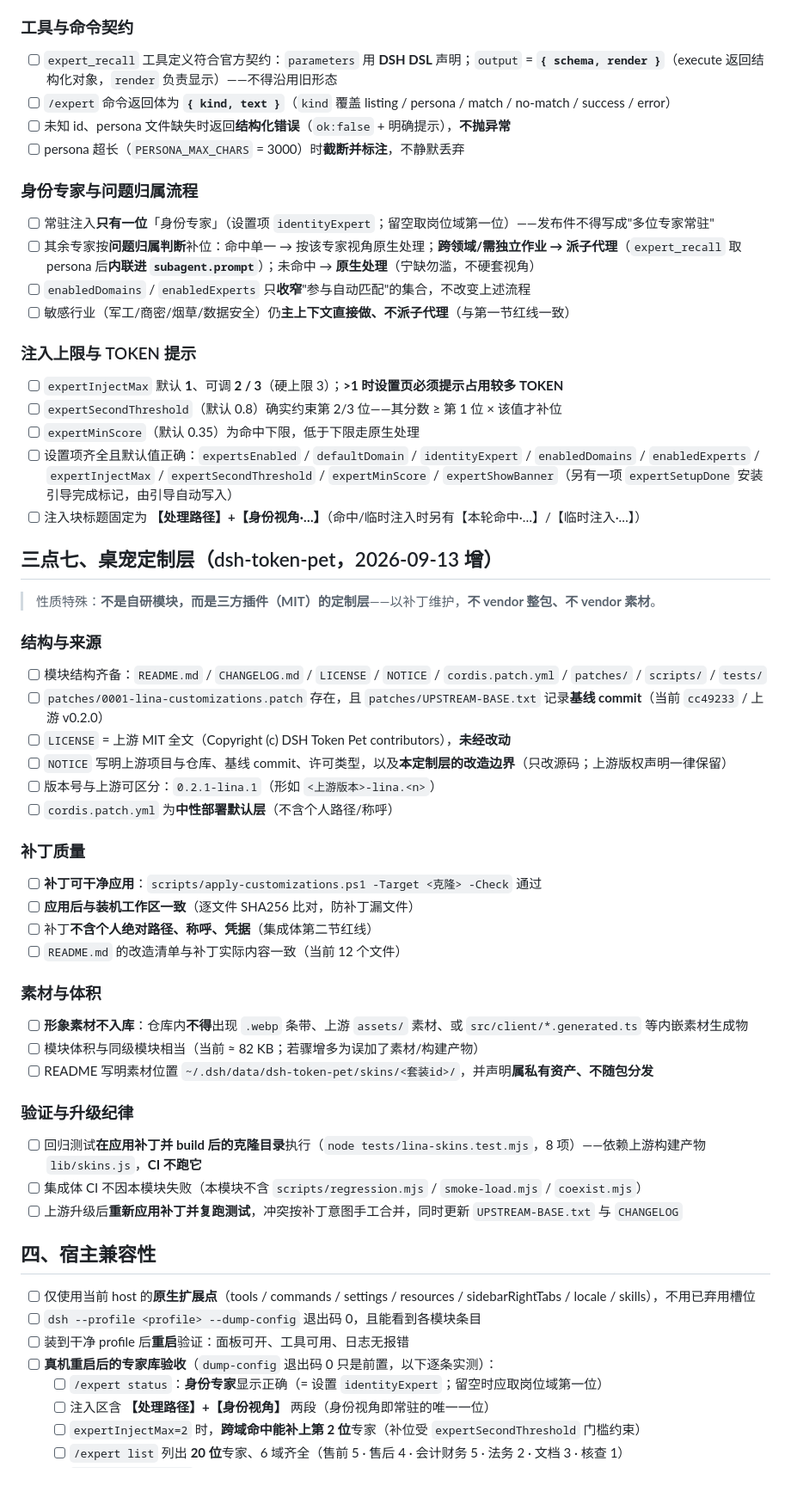
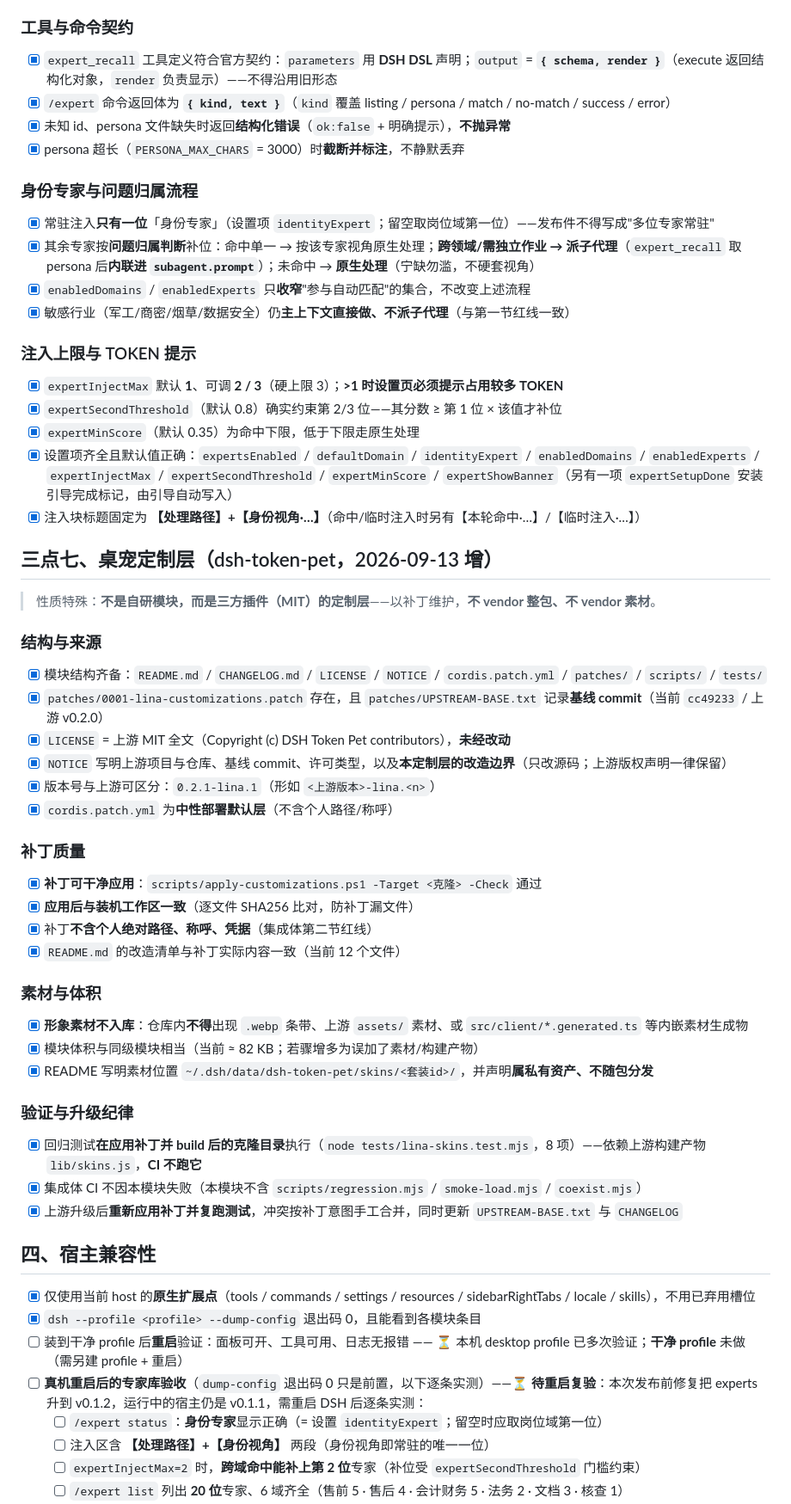
Before and after one commit to liangl1985/work-personal-secretary, a Markdown page: RELEASE-CHECKLIST.md, the part around one of its changes. Shown at 86% size. Drawn GitHub-style; blank space fills up the shorter version.

```diff
--- a/RELEASE-CHECKLIST.md
+++ b/RELEASE-CHECKLIST.md
@@ -66,25 +66,25 @@
 
 ### 工具与命令契约
 
-- [ ] `expert_recall` 工具定义符合官方契约：`parameters` 用 **DSH DSL** 声明；`output` = **`{ schema, render }`**（execute 返回结构化对象，`render` 负责显示）——不得沿用旧形态
-- [ ] `/expert` 命令返回体为 **`{ kind, text }`**（`kind` 覆盖 listing / persona / match / no-match / success / error）
-- [ ] 未知 id、persona 文件缺失时返回**结构化错误**（`ok:false` + 明确提示），**不抛异常**
-- [ ] persona 超长（`PERSONA_MAX_CHARS` = 3000）时**截断并标注**，不静默丢弃
+- [x] `expert_recall` 工具定义符合官方契约：`parameters` 用 **DSH DSL** 声明；`output` = **`{ schema, render }`**（execute 返回结构化对象，`render` 负责显示）——不得沿用旧形态
+- [x] `/expert` 命令返回体为 **`{ kind, text }`**（`kind` 覆盖 listing / persona / match / no-match / success / error）
+- [x] 未知 id、persona 文件缺失时返回**结构化错误**（`ok:false` + 明确提示），**不抛异常**
+- [x] persona 超长（`PERSONA_MAX_CHARS` = 3000）时**截断并标注**，不静默丢弃
 
 ### 身份专家与问题归属流程
 
-- [ ] 常驻注入**只有一位**「身份专家」（设置项 `identityExpert`；留空取岗位域第一位）——发布件不得写成"多位专家常驻"
-- [ ] 其余专家按**问题归属判断**补位：命中单一 → 按该专家视角原生处理；**跨领域/需独立作业 → 派子代理**（`expert_recall` 取 persona 后**内联进 `subagent.prompt`**）；未命中 → **原生处理**（宁缺勿滥，不硬套视角）
-- [ ] `enabledDomains` / `enabledExperts` 只**收窄**"参与自动匹配"的集合，不改变上述流程
-- [ ] 敏感行业（军工/商密/烟草/数据安全）仍**主上下文直接做、不派子代理**（与第一节红线一致）
+- [x] 常驻注入**只有一位**「身份专家」（设置项 `identityExpert`；留空取岗位域第一位）——发布件不得写成"多位专家常驻"
+- [x] 其余专家按**问题归属判断**补位：命中单一 → 按该专家视角原生处理；**跨领域/需独立作业 → 派子代理**（`expert_recall` 取 persona 后**内联进 `subagent.prompt`**）；未命中 → **原生处理**（宁缺勿滥，不硬套视角）
+- [x] `enabledDomains` / `enabledExperts` 只**收窄**"参与自动匹配"的集合，不改变上述流程
+- [x] 敏感行业（军工/商密/烟草/数据安全）仍**主上下文直接做、不派子代理**（与第一节红线一致）
 
 ### 注入上限与 TOKEN 提示
 
-- [ ] `expertInjectMax` 默认 **1**、可调 **2 / 3**（硬上限 3）；**>1 时设置页必须提示占用较多 TOKEN**
-- [ ] `expertSecondThreshold`（默认 0.8）确实约束第 2/3 位——其分数 ≥ 第 1 位 × 该值才补位
-- [ ] `expertMinScore`（默认 0.35）为命中下限，低于下限走原生处理
-- [ ] 设置项齐全且默认值正确：`expertsEnabled` / `defaultDomain` / `identityExpert` / `enabledDomains` / `enabledExperts` / `expertInjectMax` / `expertSecondThreshold` / `expertMinScore` / `expertShowBanner`（另有一项 `expertSetupDone` 安装引导完成标记，由引导自动写入）
-- [ ] 注入块标题固定为 **【处理路径】+【身份视角·…】**（命中/临时注入时另有【本轮命中·…】/【临时注入·…】）
+- [x] `expertInjectMax` 默认 **1**、可调 **2 / 3**（硬上限 3）；**>1 时设置页必须提示占用较多 TOKEN**
+- [x] `expertSecondThreshold`（默认 0.8）确实约束第 2/3 位——其分数 ≥ 第 1 位 × 该值才补位
+- [x] `expertMinScore`（默认 0.35）为命中下限，低于下限走原生处理
+- [x] 设置项齐全且默认值正确：`expertsEnabled` / `defaultDomain` / `identityExpert` / `enabledDomains` / `enabledExperts` / `expertInjectMax` / `expertSecondThreshold` / `expertMinScore` / `expertShowBanner`（另有一项 `expertSetupDone` 安装引导完成标记，由引导自动写入）
+- [x] 注入块标题固定为 **【处理路径】+【身份视角·…】**（命中/临时注入时另有【本轮命中·…】/【临时注入·…】）
 
 ## 三点七、桌宠定制层（dsh-token-pet，2026-09-13 增）
 
@@ -92,38 +92,38 @@
 
 ### 结构与来源
 
-- [ ] 模块结构齐备：`README.md` / `CHANGELOG.md` / `LICENSE` / `NOTICE` / `cordis.patch.yml` / `patches/` / `scripts/` / `tests/`
-- [ ] `patches/0001-lina-customizations.patch` 存在，且 `patches/UPSTREAM-BASE.txt` 记录**基线 commit**（当前 `cc49233` / 上游 v0.2.0）
-- [ ] `LICENSE` = 上游 MIT 全文（Copyright (c) DSH Token Pet contributors），**未经改动**
-- [ ] `NOTICE` 写明上游项目与仓库、基线 commit、许可类型，以及**本定制层的改造边界**（只改源码；上游版权声明一律保留）
-- [ ] 版本号与上游可区分：`0.2.1-lina.1`（形如 `<上游版本>-lina.<n>`）
-- [ ] `cordis.patch.yml` 为**中性部署默认层**（不含个人路径/称呼）
+- [x] 模块结构齐备：`README.md` / `CHANGELOG.md` / `LICENSE` / `NOTICE` / `cordis.patch.yml` / `patches/` / `scripts/` / `tests/`
+- [x] `patches/0001-lina-customizations.patch` 存在，且 `patches/UPSTREAM-BASE.txt` 记录**基线 commit**（当前 `cc49233` / 上游 v0.2.0）
+- [x] `LICENSE` = 上游 MIT 全文（Copyright (c) DSH Token Pet contributors），**未经改动**
+- [x] `NOTICE` 写明上游项目与仓库、基线 commit、许可类型，以及**本定制层的改造边界**（只改源码；上游版权声明一律保留）
+- [x] 版本号与上游可区分：`0.2.1-lina.1`（形如 `<上游版本>-lina.<n>`）
+- [x] `cordis.patch.yml` 为**中性部署默认层**（不含个人路径/称呼）
 
 ### 补丁质量
 
-- [ ] **补丁可干净应用**：`scripts/apply-customizations.ps1 -Target <克隆> -Check` 通过
-- [ ] **应用后与装机工作区一致**（逐文件 SHA256 比对，防补丁漏文件）
-- [ ] 补丁**不含个人绝对路径、称呼、凭据**（集成体第二节红线）
-- [ ] `README.md` 的改造清单与补丁实际内容一致（当前 12 个文件）
+- [x] **补丁可干净应用**：`scripts/apply-customizations.ps1 -Target <克隆> -Check` 通过
+- [x] **应用后与装机工作区一致**（逐文件 SHA256 比对，防补丁漏文件）
+- [x] 补丁**不含个人绝对路径、称呼、凭据**（集成体第二节红线）
+- [x] `README.md` 的改造清单与补丁实际内容一致（当前 12 个文件）
 
 ### 素材与体积
 
-- [ ] **形象素材不入库**：仓库内**不得**出现 `.webp` 条带、上游 `assets/` 素材、或 `src/client/*.generated.ts` 等内嵌素材生成物
-- [ ] 模块体积与同级模块相当（当前 ≈ 82 KB；若骤增多为误加了素材/构建产物）
-- [ ] README 写明素材位置 `~/.dsh/data/dsh-token-pet/skins/<套装id>/`，并声明**属私有资产、不随包分发**
+- [x] **形象素材不入库**：仓库内**不得**出现 `.webp` 条带、上游 `assets/` 素材、或 `src/client/*.generated.ts` 等内嵌素材生成物
+- [x] 模块体积与同级模块相当（当前 ≈ 82 KB；若骤增多为误加了素材/构建产物）
+- [x] README 写明素材位置 `~/.dsh/data/dsh-token-pet/skins/<套装id>/`，并声明**属私有资产、不随包分发**
 
 ### 验证与升级纪律
 
-- [ ] 回归测试**在应用补丁并 build 后的克隆目录**执行（`node tests/lina-skins.test.mjs`，8 项）——依赖上游构建产物 `lib/skins.js`，**CI 不跑它**
-- [ ] 集成体 CI 不因本模块失败（本模块不含 `scripts/regression.mjs` / `smoke-load.mjs` / `coexist.mjs`）
-- [ ] 上游升级后**重新应用补丁并复跑测试**，冲突按补丁意图手工合并，同时更新 `UPSTREAM-BASE.txt` 与 `CHANGELOG`
+- [x] 回归测试**在应用补丁并 build 后的克隆目录**执行（`node tests/lina-skins.test.mjs`，8 项）——依赖上游构建产物 `lib/skins.js`，**CI 不跑它**
+- [x] 集成体 CI 不因本模块失败（本模块不含 `scripts/regression.mjs` / `smoke-load.mjs` / `coexist.mjs`）
+- [x] 上游升级后**重新应用补丁并复跑测试**，冲突按补丁意图手工合并，同时更新 `UPSTREAM-BASE.txt` 与 `CHANGELOG`
 
 ## 四、宿主兼容性
 
-- [ ] 仅使用当前 host 的**原生扩展点**（tools / commands / settings / resources / sidebarRightTabs / locale / skills），不用已弃用槽位
-- [ ] `dsh --profile <profile> --dump-config` 退出码 0，且能看到各模块条目
-- [ ] 装到干净 profile 后**重启**验证：面板可开、工具可用、日志无报错
-- [ ] **真机重启后的专家库验收**（`dump-config` 退出码 0 只是前置，以下逐条实测）：
+- [x] 仅使用当前 host 的**原生扩展点**（tools / commands / settings / resources / sidebarRightTabs / locale / skills），不用已弃用槽位
+- [x] `dsh --profile <profile> --dump-config` 退出码 0，且能看到各模块条目
+- [ ] 装到干净 profile 后**重启**验证：面板可开、工具可用、日志无报错 —— ⏳ 本机 desktop profile 已多次验证；**干净 profile** 未做（需另建 profile + 重启）
+- [ ] **真机重启后的专家库验收**（`dump-config` 退出码 0 只是前置，以下逐条实测）——⏳ **待重启复验**：本次发布前修复把 experts 升到 v0.1.2，运行中的宿主仍是 v0.1.1，需重启 DSH 后逐条实测：
   - [ ] `/expert status`：**身份专家**显示正确（= 设置 `identityExpert`；留空时应取岗位域第一位）
   - [ ] 注入区含 **【处理路径】+【身份视角】** 两段（身份视角即常驻的唯一一位）
   - [ ] `expertInjectMax=2` 时，**跨域命中能补上第 2 位**专家（补位受 `expertSecondThreshold` 门槛约束）
```
Also changed, not shown: other parts of RELEASE-CHECKLIST.md (+44 -44 lines).
